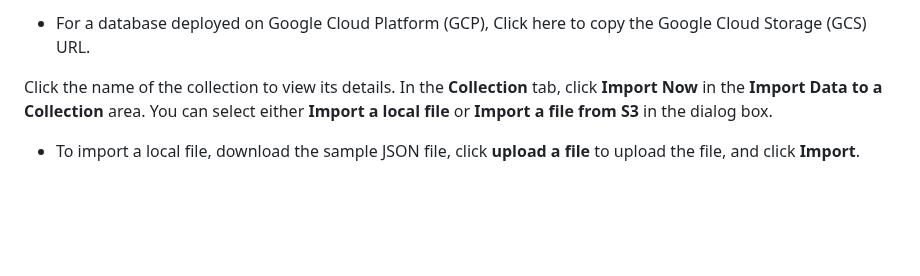
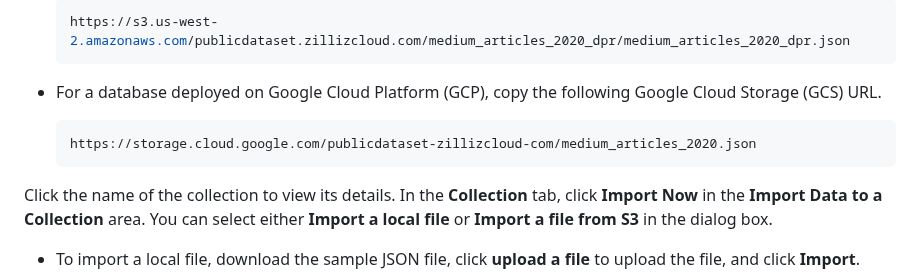
Before and after one commit to islasola/mockdoc, a Markdown page: docs/quick_start.md, the part around one of its changes. Rendered like a GitHub page; blank space fills up the shorter version.

Commit message:
Update quick-start.md
Signed-off-by: AnthonyTsu1984 <wenjia.tu@zilliz.com>

````diff
--- a/docs/quick_start.md
+++ b/docs/quick_start.md
@@ -129,5 +129,13 @@ To import a dataset, you need to upload the file containing the dataset to Zilli
 
-- For a database deployed on Google Cloud Platform (GCP), <a onclick='navigator.clipboard.writeText("https:/\/storage.cloud.google.com/publicdataset-zillizcloud-com/medium_articles_2020.json"); this.innerText="You have copied";' onmouseover='this.style.cursor="pointer"'>Click here to copy</a> the Google Cloud Storage (GCS) URL.
+  ```shell
+  https://s3.us-west-2.amazonaws.com/publicdataset.zillizcloud.com/medium_articles_2020_dpr/medium_articles_2020_dpr.json
+  ```
+
+- For a database deployed on Google Cloud Platform (GCP), copy the following Google Cloud Storage (GCS) URL.
+
+  ```shell
+  https://storage.cloud.google.com/publicdataset-zillizcloud-com/medium_articles_2020.json
+  ```
 
 Click the name of the collection to view its details. In the **Collection** tab, click **Import Now** in the **Import Data to a Collection** area. You can select either **Import a local file** or **Import a file from S3** in the dialog box.
 
````
Also changed, not shown: other parts of docs/quick_start.md (+1 -1 lines).
